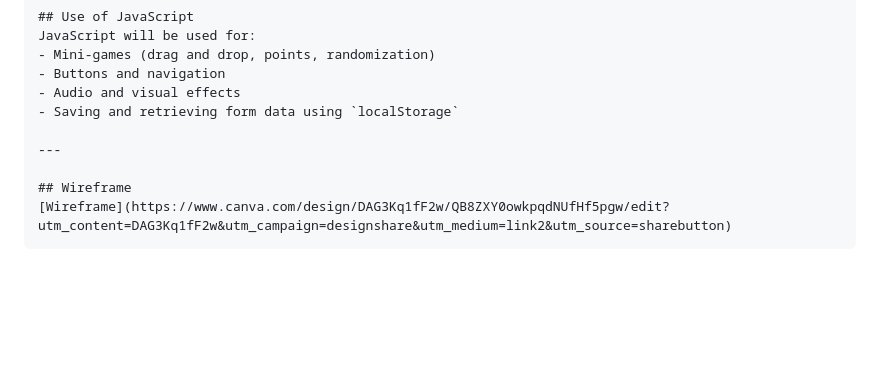
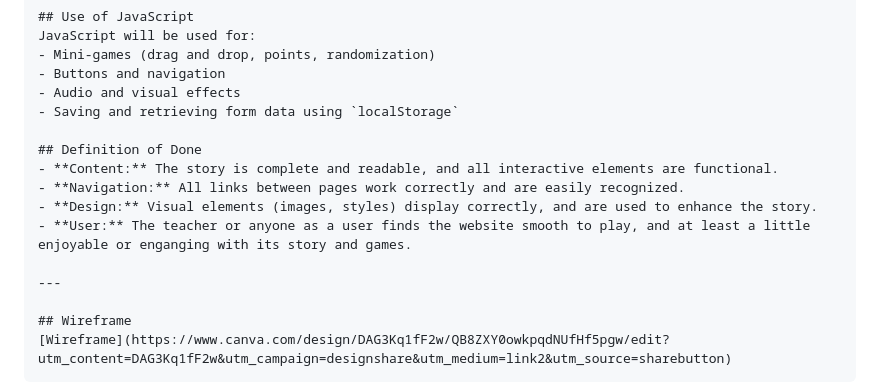
Before and after one commit to phipalibunao/CS3_2ndQtr_K18_K21, a Markdown page: README.md, the part around the change. GitHub-like rendering; blank space fills up the shorter version.

Commit message:
Definition of done

```diff
--- a/README.md
+++ b/README.md
@@ -170,6 +170,12 @@ JavaScript will be used for:
 - Audio and visual effects
 - Saving and retrieving form data using `localStorage`
 
+## Definition of Done
+- **Content:** The story is complete and readable, and all interactive elements are functional.
+- **Navigation:** All links between pages work correctly and are easily recognized.
+- **Design:** Visual elements (images, styles) display correctly, and are used to enhance the story.
+- **User:** The teacher or anyone as a user finds the website smooth to play, and at least a little enjoyable or enganging with its story and games.
+
 ---
 
 ## Wireframe
```
